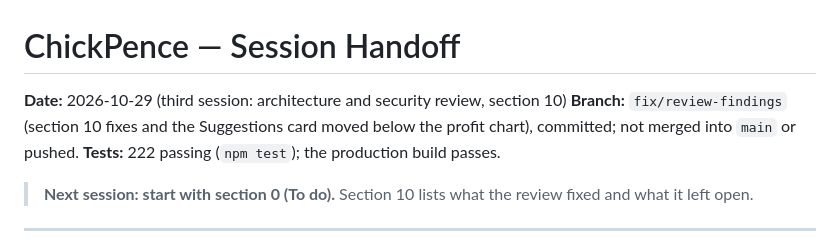
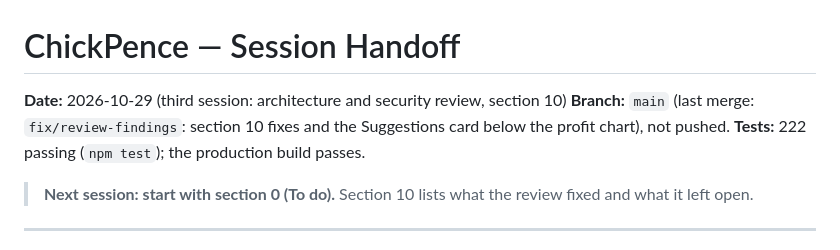
Before and after one commit to jersy26/ChickPence, a Markdown page: docs/SESSION_HANDOFF.md, the part around the change. GitHub-like rendering.

Commit message:
docs: handoff header says the review branch is merged
Co-Authored-By: Claude Opus 5.5 <noreply@anthropic.com>

```diff
--- a/docs/SESSION_HANDOFF.md
+++ b/docs/SESSION_HANDOFF.md
@@ -1,7 +1,7 @@
 # ChickPence — Session Handoff
 
 **Date:** 2026-10-29 (third session: architecture and security review, section 10)
-**Branch:** `fix/review-findings` (section 10 fixes and the Suggestions card moved below the profit chart), committed; not merged into `main` or pushed.
+**Branch:** `main` (last merge: `fix/review-findings`: section 10 fixes and the Suggestions card below the profit chart), not pushed.
 **Tests:** 222 passing (`npm test`); the production build passes.
 
 > **Next session: start with section 0 (To do).** Section 10 lists what the review fixed and what it left open.
```
